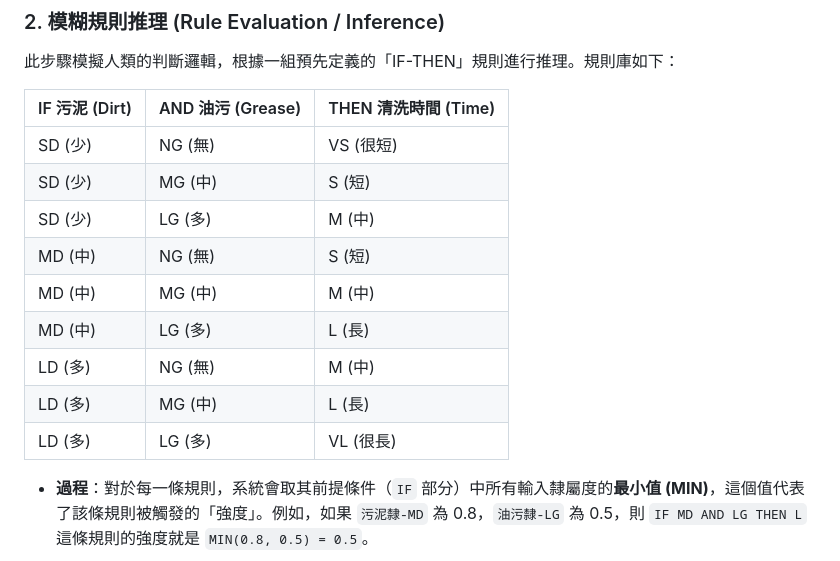
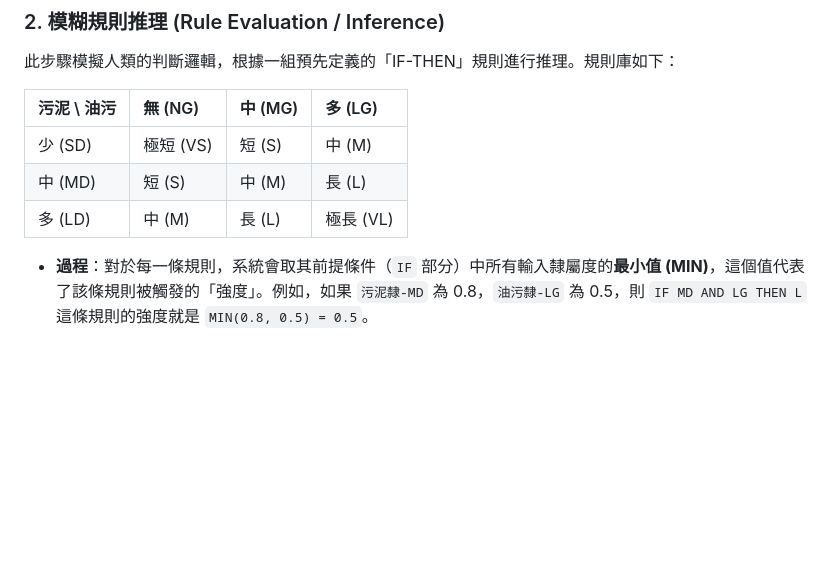
Before and after one commit to postgraduate0107-star/fuzzy, a Markdown page: README.md, the part around the change. Drawn GitHub-style; blank space fills up the shorter version.

Commit message:
Update fuzzy rules table in README.md

```diff
--- a/README.md
+++ b/README.md
@@ -30,17 +30,11 @@
 
 此步驟模擬人類的判斷邏輯，根據一組預先定義的「IF-THEN」規則進行推理。規則庫如下：
 
-| IF 污泥 (Dirt) | AND 油污 (Grease) | THEN 清洗時間 (Time) |
-| :------------- | :---------------- | :------------------- |
-| SD (少)        | NG (無)           | VS (很短)            |
-| SD (少)        | MG (中)           | S (短)               |
-| SD (少)        | LG (多)           | M (中)               |
-| MD (中)        | NG (無)           | S (短)               |
-| MD (中)        | MG (中)           | M (中)               |
-| MD (中)        | LG (多)           | L (長)               |
-| LD (多)        | NG (無)           | M (中)               |
-| LD (多)        | MG (中)           | L (長)               |
-| LD (多)        | LG (多)           | VL (很長)            |
+| 污泥 \ 油污 | 無 (NG) | 中 (MG) | 多 (LG) |
+| :--- | :--- | :--- | :--- |
+| 少 (SD) | 極短 (VS) | 短 (S) | 中 (M) |
+| 中 (MD) | 短 (S) | 中 (M) | 長 (L) |
+| 多 (LD) | 中 (M) | 長 (L) | 極長 (VL) |
 
 -   **過程**：對於每一條規則，系統會取其前提條件（`IF` 部分）中所有輸入隸屬度的**最小值 (MIN)**，這個值代表了該條規則被觸發的「強度」。例如，如果 `污泥隸-MD` 為 0.8，`油污隸-LG` 為 0.5，則 `IF MD AND LG THEN L` 這條規則的強度就是 `MIN(0.8, 0.5) = 0.5`。
 
```
